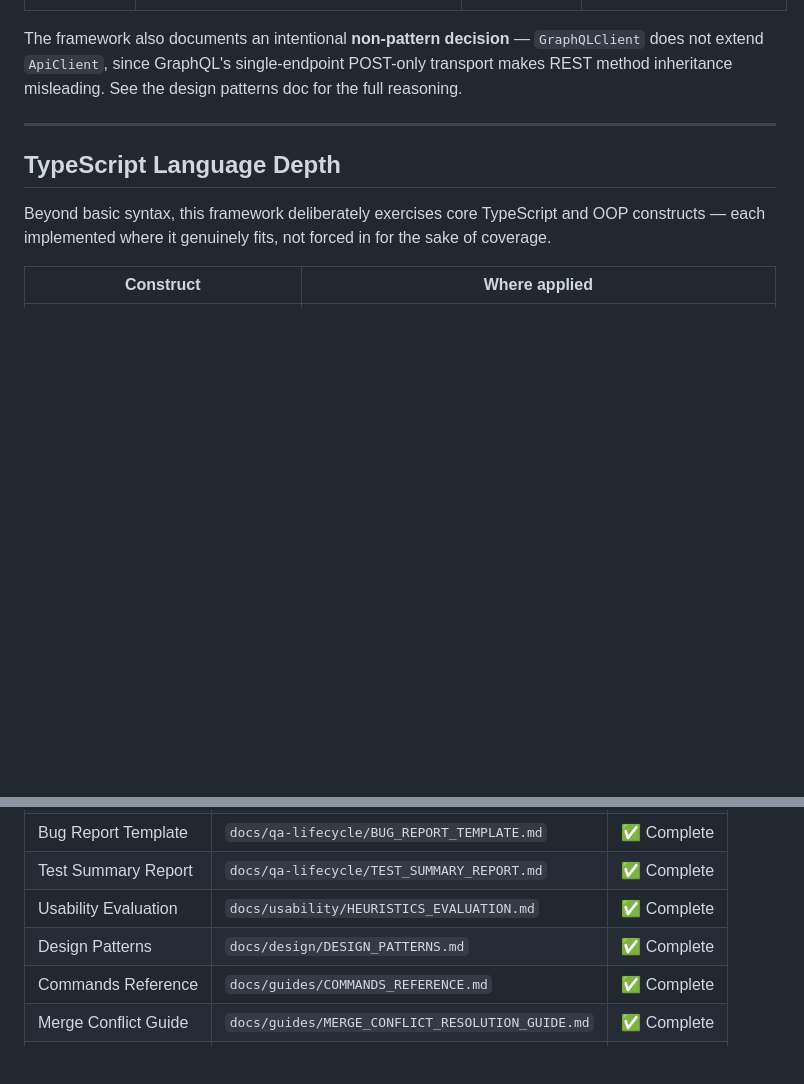
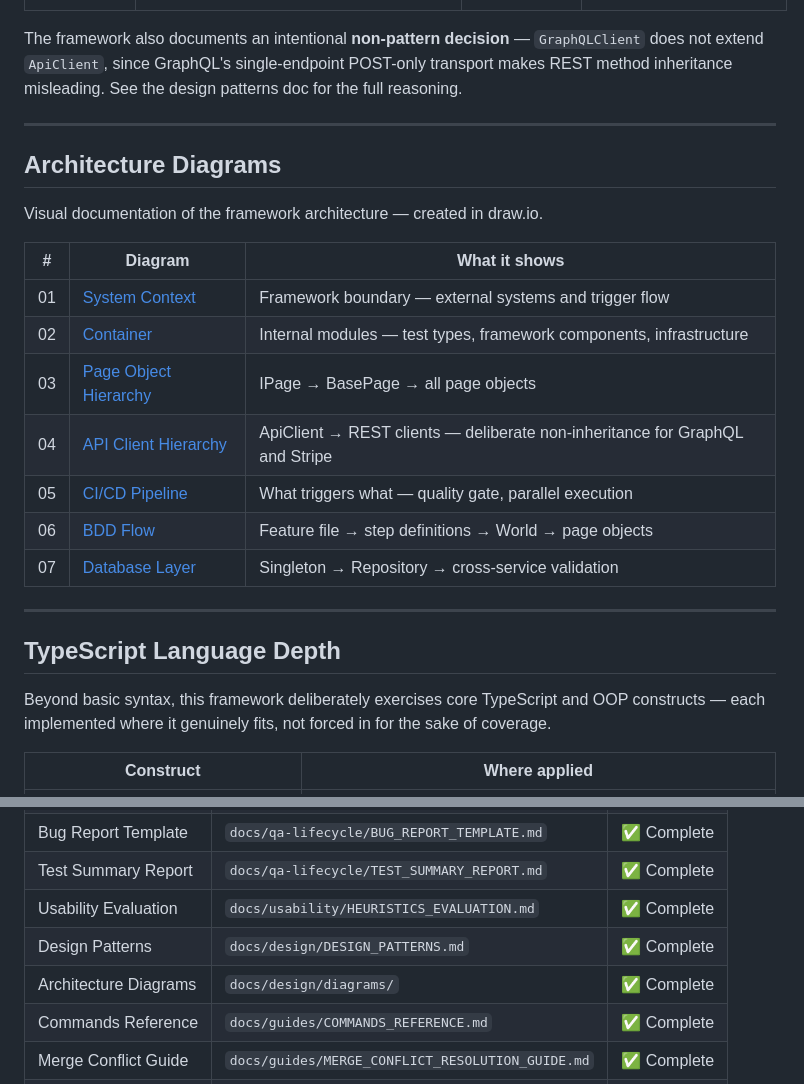
Before and after one commit to sashika-hsg/qa-automation-portfolio, a Markdown page: README.md, 2 parts joined by grey strips. Drawn GitHub-style; blank space fills up the shorter version.

Commit message:
docs: add architechture diagrams section to readme

```diff
--- a/README.md
+++ b/README.md
@@ -78,6 +78,23 @@ Every pattern is justified — not just used for the sake of it. Full reasoning,
 | World (Cucumber) | `support/hooks.ts` | ✅ Implemented | Shared browser/page/page-object state across all Cucumber step definitions |
 
 The framework also documents an intentional **non-pattern decision** — `GraphQLClient` does not extend `ApiClient`, since GraphQL's single-endpoint POST-only transport makes REST method inheritance misleading. See the design patterns doc for the full reasoning.
+
+---
+
+## Architecture Diagrams
+
+Visual documentation of the framework architecture — created in draw.io.
+
+
+| # | Diagram | What it shows |
+| --- | --- | --- |
+| 01 | [System Context](docs/design/diagrams/01-system-context.svg) | Framework boundary — external systems and trigger flow |
+| 02 | [Container](docs/design/diagrams/02-container-diagram.svg) | Internal modules — test types, framework components, infrastructure |
+| 03 | [Page Object Hierarchy](docs/design/diagrams/03-page-object-hierarchy.svg) | IPage → BasePage → all page objects |
+| 04 | [API Client Hierarchy](docs/design/diagrams/04-api-client-hierarchy.svg) | ApiClient → REST clients — deliberate non-inheritance for GraphQL and Stripe |
+| 05 | [CI/CD Pipeline](docs/design/diagrams/05-cicd-pipeline.svg) | What triggers what — quality gate, parallel execution |
+| 06 | [BDD Flow](docs/design/diagrams/06-bdd-flow.svg) | Feature file → step definitions → World → page objects |
+| 07 | [Database Layer](docs/design/diagrams/07-database-layer.svg) | Singleton → Repository → cross-service validation |
 
 ---
 
@@ -342,6 +359,7 @@ This project includes the complete QA lifecycle — not just scripts.
 | Test Summary Report | `docs/qa-lifecycle/TEST_SUMMARY_REPORT.md` | ✅ Complete |
 | Usability Evaluation | `docs/usability/HEURISTICS_EVALUATION.md` | ✅ Complete |
 | Design Patterns | `docs/design/DESIGN_PATTERNS.md` | ✅ Complete |
+| Architecture Diagrams | `docs/design/diagrams/` | ✅ Complete |
 | Commands Reference | `docs/guides/COMMANDS_REFERENCE.md` | ✅ Complete |
 | Merge Conflict Guide | `docs/guides/MERGE_CONFLICT_RESOLUTION_GUIDE.md` | ✅ Complete |
 | Framework Checklist | `docs/COMPLETENESS_CHECKLIST.md` | ✅ Complete |
```
